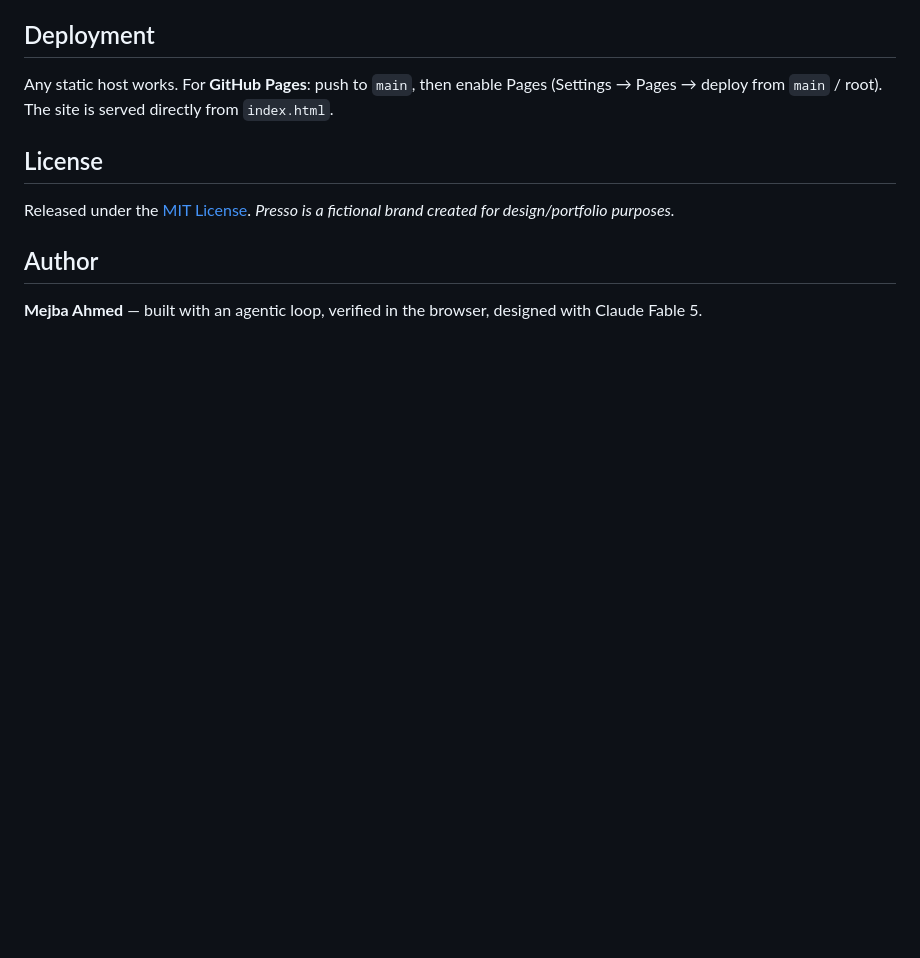
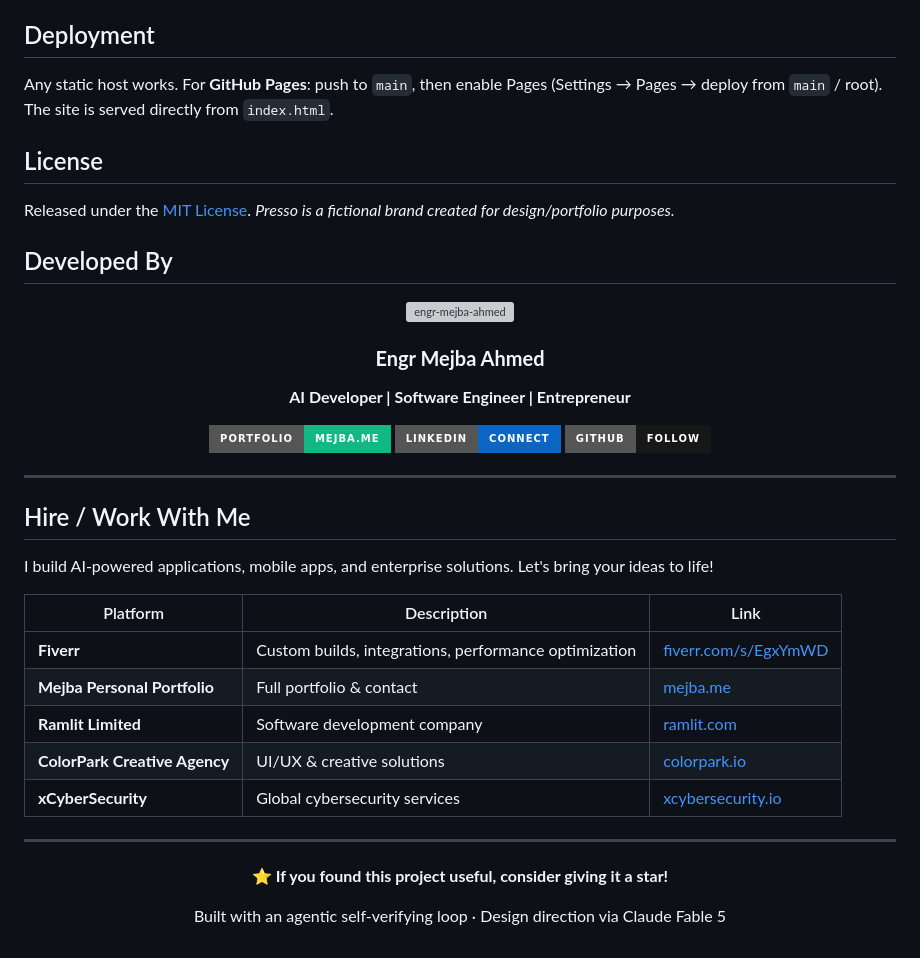
Before and after one commit to mejba13/presso-landing, a Markdown page: README.md, the part around the change. Drawn GitHub-style; badges without logos; blank space fills up the shorter version; grey boxes are pictures that could not be loaded.

Commit message:
Add 'Developed By' + 'Hire / Work With Me' footer to README
Co-Authored-By: Claude Opus 4.8 (1M context) <noreply@anthropic.com>

```diff
--- a/README.md
+++ b/README.md
@@ -128,6 +128,43 @@ Any static host works. For **GitHub Pages**: push to `main`, then enable Pages (
 
 Released under the [MIT License](LICENSE). *Presso is a fictional brand created for design/portfolio purposes.*
 
-## Author
+## Developed By
 
-**Mejba Ahmed** — built with an agentic loop, verified in the browser, designed with Claude Fable 5.
+<div align="center">
+
+<img width="380" height="420" alt="engr-mejba-ahmed" src="https://github.com/user-attachments/assets/83e72c39-5eaa-428a-884b-cb4714332487" />
+
+
+### **Engr Mejba Ahmed**
+
+**AI Developer | Software Engineer | Entrepreneur**
+
+[![Portfolio](https://img.shields.io/badge/Portfolio-mejba.me-10B981?style=for-the-badge&logo=google-chrome&logoColor=white)](https://www.mejba.me)
+[![LinkedIn](https://img.shields.io/badge/LinkedIn-Connect-0A66C2?style=for-the-badge&logo=linkedin&logoColor=white)](https://linkedin.com/in/mejba)
+[![GitHub](https://img.shields.io/badge/GitHub-Follow-181717?style=for-the-badge&logo=github&logoColor=white)](https://github.com/mejba13)
+
+</div>
+
+---
+
+## Hire / Work With Me
+
+I build AI-powered applications, mobile apps, and enterprise solutions. Let's bring your ideas to life!
+
+| Platform | Description | Link |
+|----------|-------------|------|
+| **Fiverr** | Custom builds, integrations, performance optimization | [fiverr.com/s/EgxYmWD](https://www.fiverr.com/s/EgxYmWD) |
+| **Mejba Personal Portfolio** | Full portfolio & contact | [mejba.me](https://www.mejba.me) |
+| **Ramlit Limited** | Software development company | [ramlit.com](https://www.ramlit.com) |
+| **ColorPark Creative Agency** | UI/UX & creative solutions | [colorpark.io](https://www.colorpark.io) |
+| **xCyberSecurity** | Global cybersecurity services | [xcybersecurity.io](https://www.xcybersecurity.io) |
+
+---
+
+<div align="center">
+
+**⭐ If you found this project useful, consider giving it a star!**
+
+Built with an agentic self-verifying loop · Design direction via Claude Fable 5
+
+</div>
```
